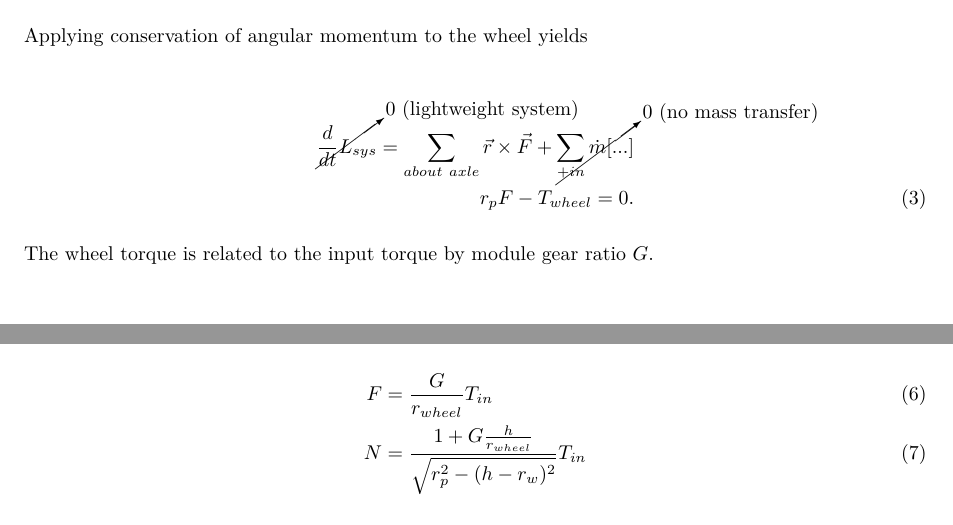
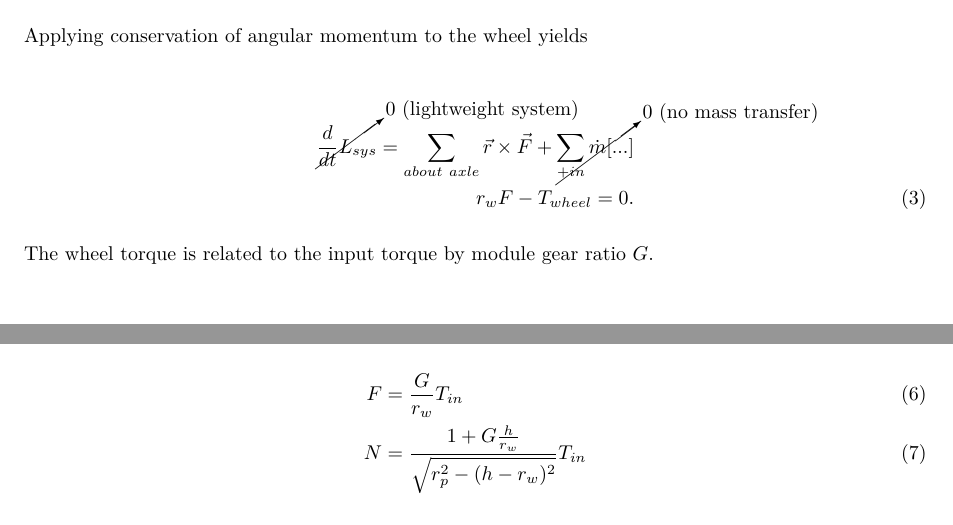
Before and after one commit to Thaddeus-Maximus/everycalc, a LaTeX paper (docs/rocker_pod_model.tex): two parts of pages 2 and 3 of 3, joined at a grey line, cut so that both start at the same text. Compiled offline with pdfLaTeX.

Commit message:
minor error on rocker pod model

```diff
--- a/docs/rocker_pod_model.tex
+++ b/docs/rocker_pod_model.tex
@@ -133,7 +133,7 @@ Applying conservation of angular momentum to the wheel yields
 
 \begin{align}
 	\cancelto{\mbox{0 (lightweight system)}}{\frac{d}{dt} L_{sys}} = \sum_{about\ axle} \vec{r} \times \vec{F} + \cancelto{\mbox{0 (no mass transfer)}}{\sum_{+in} \dot{m} [...]} \nonumber \\
-	r_{p} F - T_{wheel} = 0 .
+	r_{w} F - T_{wheel} = 0 .
 \end{align}
 
 The wheel torque is related to the input torque by module gear ratio $G$.
@@ -153,8 +153,8 @@ The wheel's force should be friction-limited. We'll use a simple static friction
 The various constraints can be solved, yielding
 
 \begin{align}
-	F &= \frac{G}{r_{wheel}} T_{in} \\
-	N &= \frac{1 + G \frac{h}{r_{wheel}}}{\sqrt{r_{p}^2 - (h - r_{w})^2}} T_{in}
+	F &= \frac{G}{r_{w}} T_{in} \\
+	N &= \frac{1 + G \frac{h}{r_{w}}}{\sqrt{r_{p}^2 - (h - r_{w})^2}} T_{in}
 \end{align}
 
 The ratio of propulsive force to normal force can also be solved for, which would be the effective frictional coefficient of the module.
```
Also changed, not shown: docs/rocker_pod_model.pdf.
